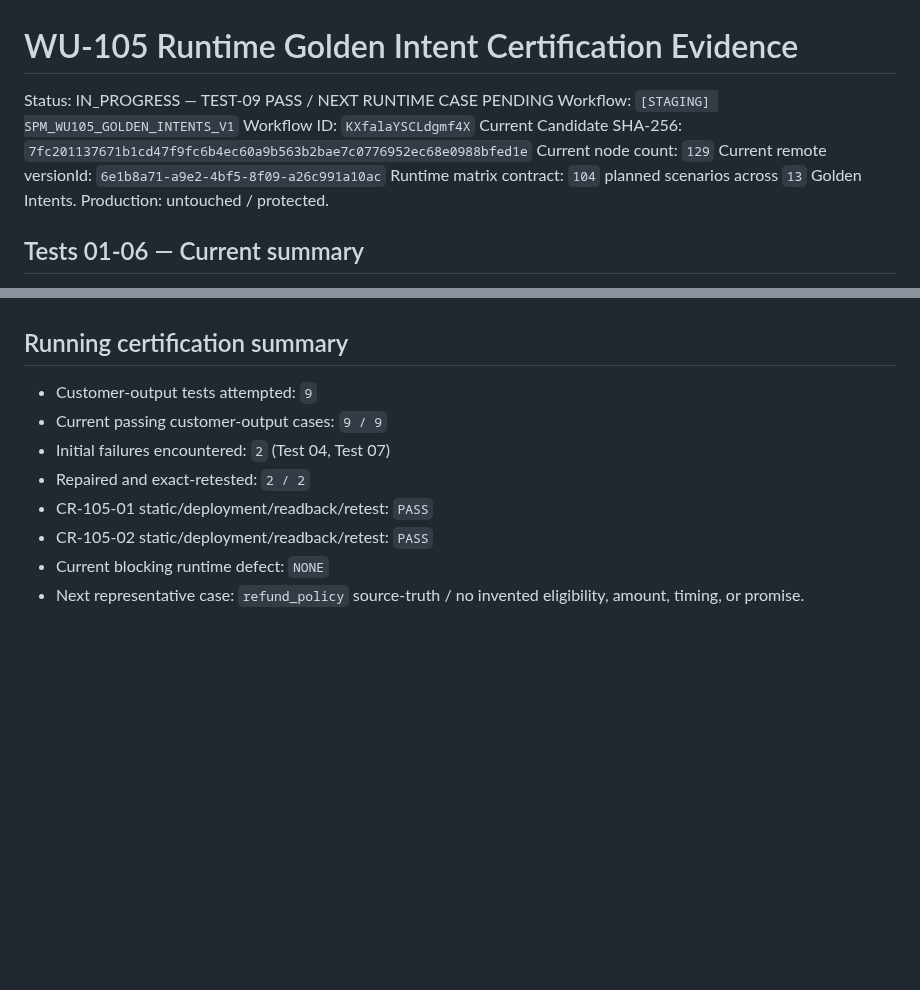
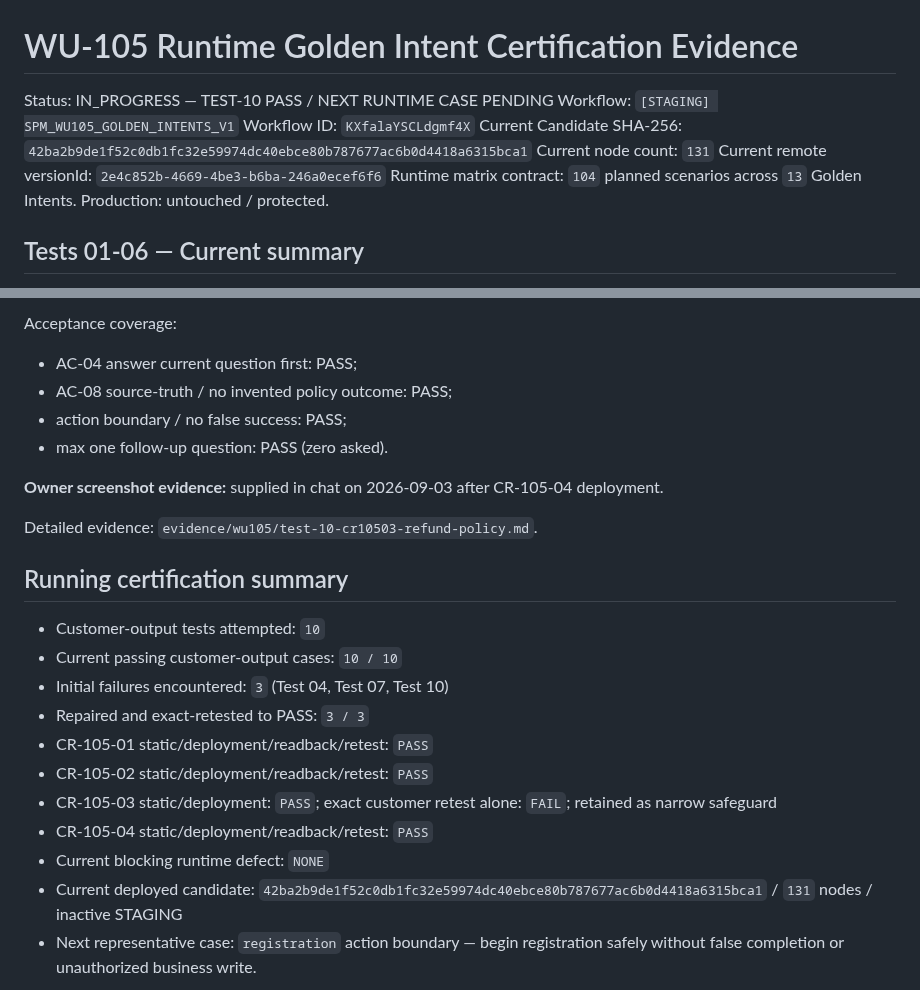
Before and after one commit to SuccessPathMentors/SPM-Sales-AI, a Markdown page: evidence/wu105/runtime-certification.md, 2 parts joined by grey strips. Rendered like a GitHub page; blank space fills up the shorter version.

Commit message:
WU-105 runtime: certify Test10 refund policy PASS

```diff
--- a/evidence/wu105/runtime-certification.md
+++ b/evidence/wu105/runtime-certification.md
@@ -1,11 +1,11 @@
 # WU-105 Runtime Golden Intent Certification Evidence
 
-Status: IN_PROGRESS — TEST-09 PASS / NEXT RUNTIME CASE PENDING
+Status: IN_PROGRESS — TEST-10 PASS / NEXT RUNTIME CASE PENDING
 Workflow: `[STAGING] SPM_WU105_GOLDEN_INTENTS_V1`
 Workflow ID: `KXfalaYSCLdgmf4X`
-Current Candidate SHA-256: `7fc201137671b1cd47f9fc6b4ec60a9b563b2bae7c0776952ec68e0988bfed1e`
-Current node count: `129`
-Current remote versionId: `6e1b8a71-a9e2-4bf5-8f09-a26c991a10ac`
+Current Candidate SHA-256: `42ba2b9de1f52c0db1fc32e59974dc40ebce80b787677ac6b0d4418a6315bca1`
+Current node count: `131`
+Current remote versionId: `2e4c852b-4669-4be3-b6ba-246a0ecef6f6`
 Runtime matrix contract: `104` planned scenarios across `13` Golden Intents.
 Production: untouched / protected.
 
@@ -186,11 +245,24 @@ Content QA note (non-blocking for this intent-flow test): the exact criteria sta
+Acceptance coverage:
+- AC-04 answer current question first: PASS;
+- AC-08 source-truth / no invented policy outcome: PASS;
+- action boundary / no false success: PASS;
+- max one follow-up question: PASS (zero asked).
+
+**Owner screenshot evidence:** supplied in chat on 2026-09-03 after CR-105-04 deployment.
+
+Detailed evidence: `evidence/wu105/test-10-cr10503-refund-policy.md`.
+
 ## Running certification summary
 
-- Customer-output tests attempted: `9`
-- Current passing customer-output cases: `9 / 9`
-- Initial failures encountered: `2` (Test 04, Test 07)
-- Repaired and exact-retested: `2 / 2`
+- Customer-output tests attempted: `10`
+- Current passing customer-output cases: `10 / 10`
+- Initial failures encountered: `3` (Test 04, Test 07, Test 10)
+- Repaired and exact-retested to PASS: `3 / 3`
 - CR-105-01 static/deployment/readback/retest: `PASS`
 - CR-105-02 static/deployment/readback/retest: `PASS`
+- CR-105-03 static/deployment: `PASS`; exact customer retest alone: `FAIL`; retained as narrow safeguard
+- CR-105-04 static/deployment/readback/retest: `PASS`
 - Current blocking runtime defect: `NONE`
-- Next representative case: `refund_policy` source-truth / no invented eligibility, amount, timing, or promise.
+- Current deployed candidate: `42ba2b9de1f52c0db1fc32e59974dc40ebce80b787677ac6b0d4418a6315bca1` / `131` nodes / inactive STAGING
+- Next representative case: `registration` action boundary — begin registration safely without false completion or unauthorized business write.
 
```
Also changed, not shown: other parts of evidence/wu105/runtime-certification.md (+60 -1 lines).
